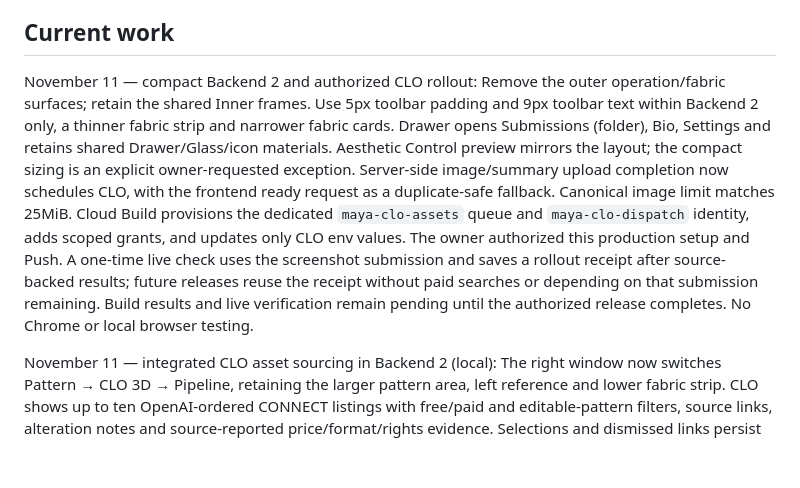
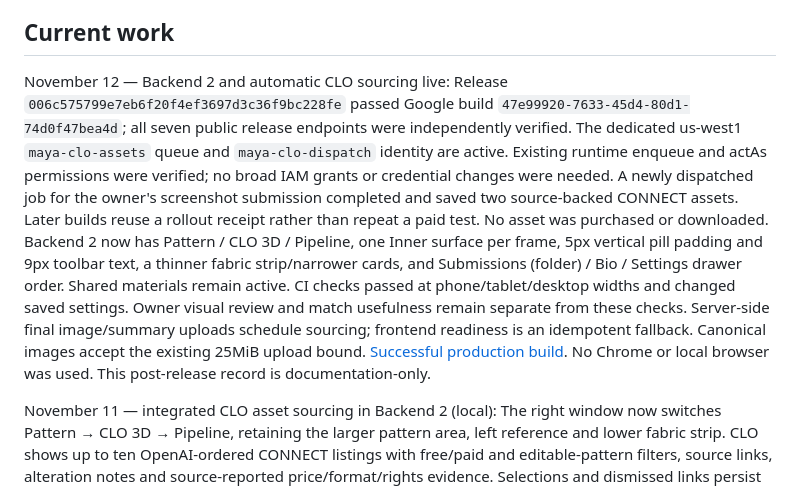
Before and after one commit to ManaSiyo/MAYA, a Markdown page: docs/README.md, the part around the change. Rendered like a GitHub page; blank space fills up the shorter version.

Commit message:
Record verified CLO production rollout

```diff
--- a/docs/README.md
+++ b/docs/README.md
@@ -209,22 +209,24 @@ dismissals, with a visible failure rather than silent eviction at the limit.
 
 ## Current work
 
-November 11 — compact Backend 2 and authorized CLO rollout:
-Remove the outer operation/fabric surfaces; retain the shared Inner frames.
-Use 5px toolbar padding and 9px toolbar text within Backend 2 only, a thinner
-fabric strip and narrower fabric cards. Drawer opens Submissions (folder), Bio,
-Settings and retains shared Drawer/Glass/icon materials. Aesthetic Control preview
-mirrors the layout; the compact sizing is an explicit owner-requested exception.
-Server-side image/summary upload completion now schedules CLO, with the frontend
-ready request as a duplicate-safe fallback. Canonical image limit matches 25MiB.
-Cloud Build provisions the dedicated `maya-clo-assets` queue and
-`maya-clo-dispatch` identity, adds scoped grants, and updates only CLO env values.
-The owner authorized this production setup and Push. A one-time live check uses
-the screenshot submission and saves a rollout receipt after source-backed results;
-future releases reuse the receipt without paid searches or depending on that
-submission remaining. Build results and live verification remain pending until
-the authorized release completes. No Chrome or local browser testing.
-
+November 12 — Backend 2 and automatic CLO sourcing live:
+Release `006c575799e7eb6f20f4ef3697d3c36f9bc228fe` passed Google build
+`47e99920-7633-45d4-80d1-74d0f47bea4d`; all seven public release endpoints
+were independently verified. The dedicated us-west1 `maya-clo-assets` queue and
+`maya-clo-dispatch` identity are active. Existing runtime enqueue and actAs
+permissions were verified; no broad IAM grants or credential changes were needed.
+A newly dispatched job for the owner's screenshot submission completed and saved
+two source-backed CONNECT assets. Later builds reuse a rollout receipt rather
+than repeat a paid test. No asset was purchased or downloaded.
+Backend 2 now has Pattern / CLO 3D / Pipeline, one Inner surface per frame,
+5px vertical pill padding and 9px toolbar text, a thinner fabric strip/narrower
+cards, and Submissions (folder) / Bio / Settings drawer order. Shared materials
+remain active. CI checks passed at phone/tablet/desktop widths and changed saved
+settings. Owner visual review and match usefulness remain separate from these checks.
+Server-side final image/summary uploads schedule sourcing; frontend readiness is
+an idempotent fallback. Canonical images accept the existing 25MiB upload bound.
+[Successful production build](https://github.com/ManaSiyo/MAYA/runs/131365347622).
+No Chrome or local browser was used. This post-release record is documentation-only.
 
 November 11 — integrated CLO asset sourcing in Backend 2 (local):
 The right window now switches Pattern → CLO 3D → Pipeline, retaining the larger
```
Also changed, not shown: docs/CHANGELOG.md (+7 -0 lines), docs/clo-assets-integration.md (+34 -15 lines).
